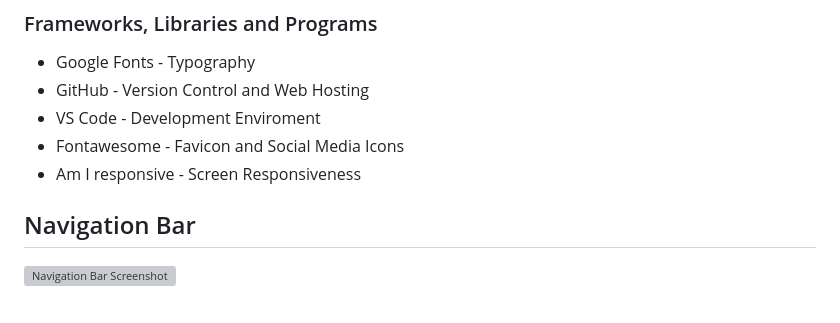
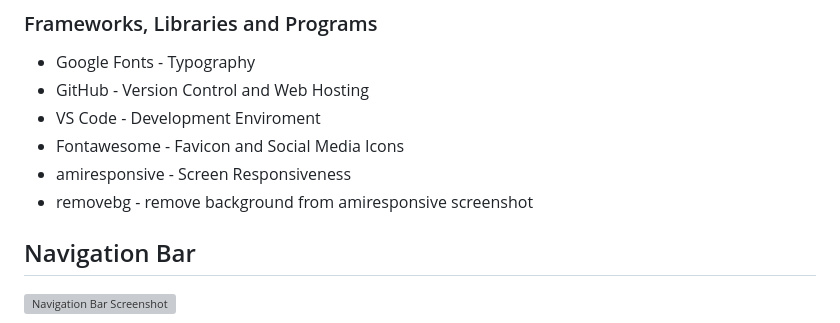
Before and after one commit to Ben8373/love-running, a Markdown page: README.md, the part around the change. Drawn GitHub-style; grey boxes are pictures that could not be loaded.

```diff
--- a/README.md
+++ b/README.md
@@ -23,7 +23,8 @@ CSS3
 - GitHub - Version Control and Web Hosting
 - VS Code - Development Enviroment
 - Fontawesome - Favicon and Social Media Icons
-- Am I responsive - Screen Responsiveness
+- amiresponsive - Screen Responsiveness
+- removebg - remove background from amiresponsive screenshot
 
 ## Navigation Bar
 
```
